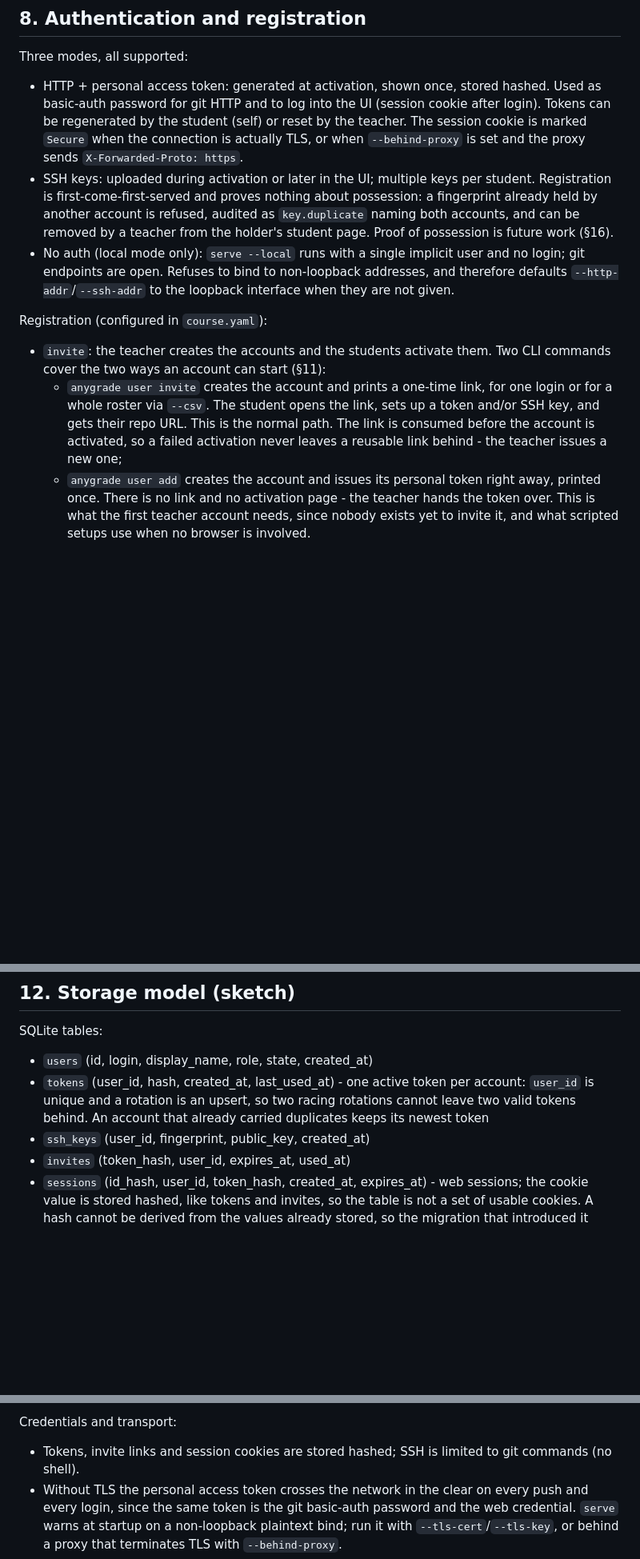
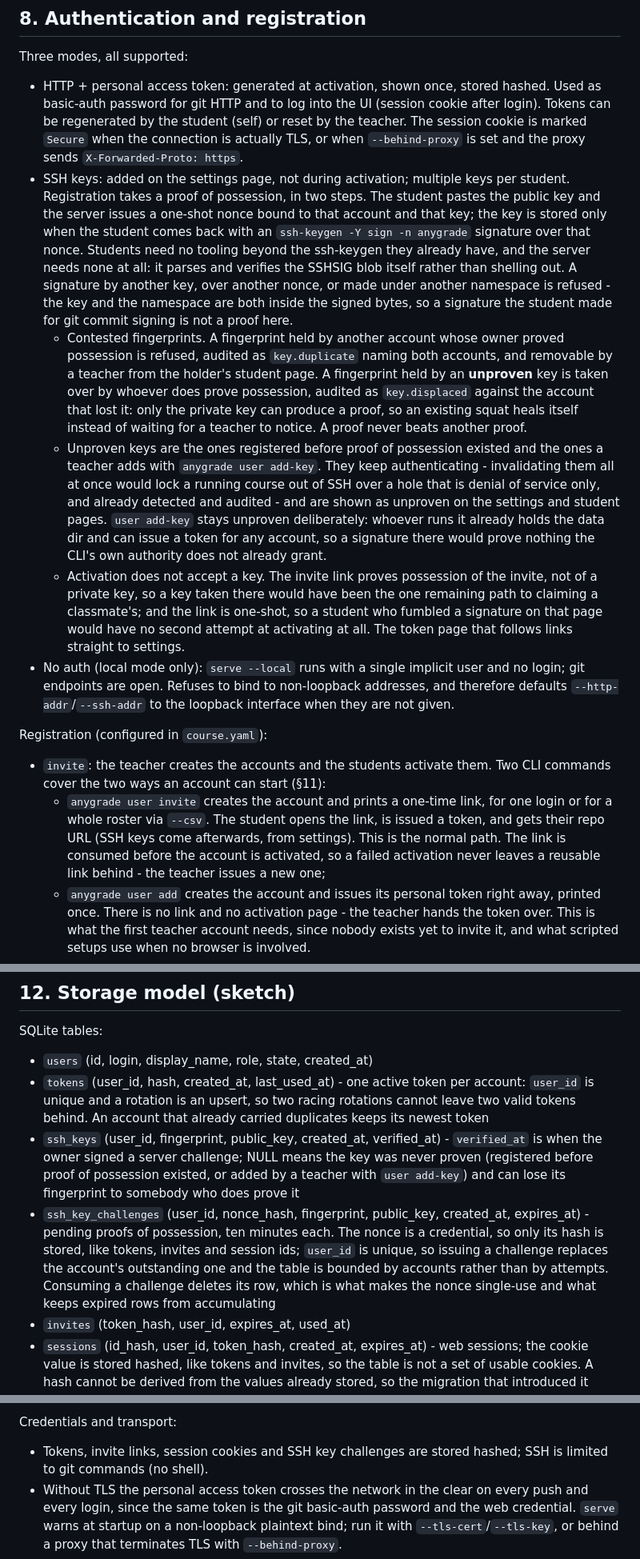
Before and after one commit to ekalinin/anygrade, a Markdown page: specs/SPEC.md, 3 parts joined by grey strips. Shown at 80% size. Drawn GitHub-style; blank space fills up the shorter version.

```diff
--- a/specs/SPEC.md
+++ b/specs/SPEC.md
@@ -281,13 +281,16 @@ Endpoints:
 Three modes, all supported:
 
 - HTTP + personal access token: generated at activation, shown once, stored hashed. Used as basic-auth password for git HTTP and to log into the UI (session cookie after login). Tokens can be regenerated by the student (self) or reset by the teacher. The session cookie is marked `Secure` when the connection is actually TLS, or when `--behind-proxy` is set and the proxy sends `X-Forwarded-Proto: https`.
-- SSH keys: uploaded during activation or later in the UI; multiple keys per student. Registration is first-come-first-served and proves nothing about possession: a fingerprint already held by another account is refused, audited as `key.duplicate` naming both accounts, and can be removed by a teacher from the holder's student page. Proof of possession is future work (§16).
+- SSH keys: added on the settings page, not during activation; multiple keys per student. Registration takes a proof of possession, in two steps. The student pastes the public key and the server issues a one-shot nonce bound to that account and that key; the key is stored only when the student comes back with an `ssh-keygen -Y sign -n anygrade` signature over that nonce. Students need no tooling beyond the ssh-keygen they already have, and the server needs none at all: it parses and verifies the SSHSIG blob itself rather than shelling out. A signature by another key, over another nonce, or made under another namespace is refused - the key and the namespace are both inside the signed bytes, so a signature the student made for git commit signing is not a proof here.
+  - Contested fingerprints. A fingerprint held by another account whose owner proved possession is refused, audited as `key.duplicate` naming both accounts, and removable by a teacher from the holder's student page. A fingerprint held by an **unproven** key is taken over by whoever does prove possession, audited as `key.displaced` against the account that lost it: only the private key can produce a proof, so an existing squat heals itself instead of waiting for a teacher to notice. A proof never beats another proof.
+  - Unproven keys are the ones registered before proof of possession existed and the ones a teacher adds with `anygrade user add-key`. They keep authenticating - invalidating them all at once would lock a running course out of SSH over a hole that is denial of service only, and already detected and audited - and are shown as unproven on the settings and student pages. `user add-key` stays unproven deliberately: whoever runs it already holds the data dir and can issue a token for any account, so a signature there would prove nothing the CLI's own authority does not already grant.
+  - Activation does not accept a key. The invite link proves possession of the invite, not of a private key, so a key taken there would have been the one remaining path to claiming a classmate's; and the link is one-shot, so a student who fumbled a signature on that page would have no second attempt at activating at all. The token page that follows links straight to settings.
 - No auth (local mode only): `serve --local` runs with a single implicit user and no login; git endpoints are open. Refuses to bind to non-loopback addresses, and therefore defaults `--http-addr`/`--ssh-addr` to the loopback interface when they are not given.
 
 Registration (configured in `course.yaml`):
 
 - `invite`: the teacher creates the accounts and the students activate them. Two CLI commands cover the two ways an account can start (§11):
-  - `anygrade user invite` creates the account and prints a one-time link, for one login or for a whole roster via `--csv`. The student opens the link, sets up a token and/or SSH key, and gets their repo URL. This is the normal path. The link is consumed before the account is activated, so a failed activation never leaves a reusable link behind - the teacher issues a new one;
+  - `anygrade user invite` creates the account and prints a one-time link, for one login or for a whole roster via `--csv`. The student opens the link, is issued a token, and gets their repo URL (SSH keys come afterwards, from settings). This is the normal path. The link is consumed before the account is activated, so a failed activation never leaves a reusable link behind - the teacher issues a new one;
   - `anygrade user add` creates the account and issues its personal token right away, printed once. There is no link and no activation page - the teacher hands the token over. This is what the first teacher account needs, since nobody exists yet to invite it, and what scripted setups use when no browser is involved.
 - `open`: students self-register with the course code; the teacher can deactivate accounts.
 
@@ -365,7 +368,8 @@ SQLite tables:
 
 - `users` (id, login, display_name, role, state, created_at)
 - `tokens` (user_id, hash, created_at, last_used_at) - one active token per account: `user_id` is unique and a rotation is an upsert, so two racing rotations cannot leave two valid tokens behind. An account that already carried duplicates keeps its newest token
-- `ssh_keys` (user_id, fingerprint, public_key, created_at)
+- `ssh_keys` (user_id, fingerprint, public_key, created_at, verified_at) - `verified_at` is when the owner signed a server challenge; NULL means the key was never proven (registered before proof of possession existed, or added by a teacher with `user add-key`) and can lose its fingerprint to somebody who does prove it
+- `ssh_key_challenges` (user_id, nonce_hash, fingerprint, public_key, created_at, expires_at) - pending proofs of possession, ten minutes each. The nonce is a credential, so only its hash is stored, like tokens, invites and session ids; `user_id` is unique, so issuing a challenge replaces the account's outstanding one and the table is bounded by accounts rather than by attempts. Consuming a challenge deletes its row, which is what makes the nonce single-use and what keeps expired rows from accumulating
 - `invites` (token_hash, user_id, expires_at, used_at)
 - `sessions` (id_hash, user_id, token_hash, created_at, expires_at) - web sessions; the cookie value is stored hashed, like tokens and invites, so the table is not a set of usable cookies. A hash cannot be derived from the values already stored, so the migration that introduced it empties the table: an upgrade signs everybody out once
 - `pushes` (id, user_id, ref, old_sha, new_sha, received_at, processed_at) - the intake log: every accepted push to a graded branch, recorded on arrival and graded afterwards, so a push is an event with its own boundaries and arrival time rather than a ref position
@@ -410,7 +414,7 @@ Hidden tests are confidential against the network and the UI, not against the co
 
 Credentials and transport:
 
-- Tokens, invite links and session cookies are stored hashed; SSH is limited to git commands (no shell).
+- Tokens, invite links, session cookies and SSH key challenges are stored hashed; SSH is limited to git commands (no shell).
 - Without TLS the personal access token crosses the network in the clear on every push and every login, since the same token is the git basic-auth password and the web credential. `serve` warns at startup on a non-loopback plaintext bind; run it with `--tls-cert`/`--tls-key`, or behind a proxy that terminates TLS with `--behind-proxy`.
 - Failed credential checks are budgeted per (client IP, login) and per client IP, shared between the web login form and git HTTP basic auth; open registration's course code draws from the same per-IP budget.
 - The SSH transport is budgeted on churn, not on credentials, and deliberately shares nothing with the failure limiter above. There is no guessable credential to budget: SSH authenticates a public-key fingerprint, and an honest client offers every key in its agent until one matches, so counting the misses would throttle students without slowing an attacker down (the offers are already capped at six per connection by the SSH library, one indexed lookup each). What is bounded is what a peer can hold before it has a name: at most 512 connections may sit in the SSH handshake at once, at most 64 of them from one client address, and each has 2 minutes to get through it - `sshd`'s own `LoginGraceTime` default, which leaves room for the client's key-passphrase prompt. Those two together cap the server's whole unauthenticated footprint, because a registered key hands its slot back before the transfer starts; a lab section pushing from one NAT address at a deadline occupies a handful of slots for milliseconds each and comes nowhere near the cap. The limits are fixed rather than flags for that reason.
```
Also changed, not shown: other parts of specs/SPEC.md (+1 -2 lines), README.md (+13 -3 lines).
